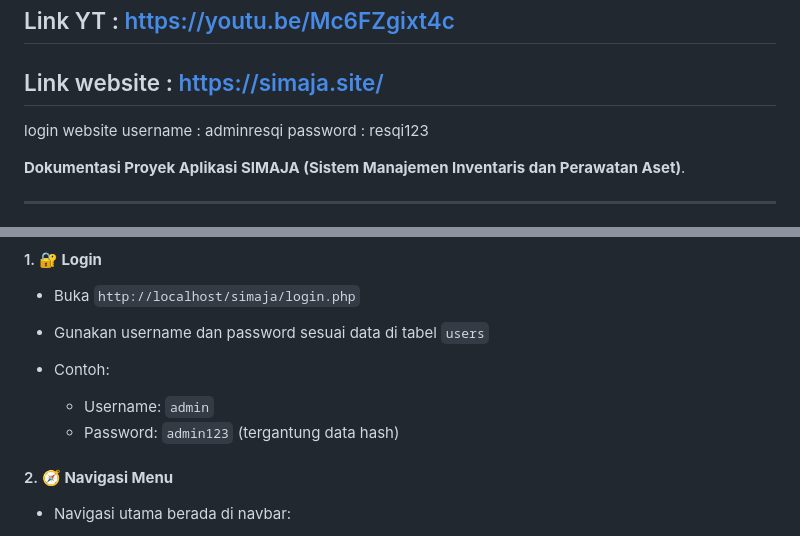
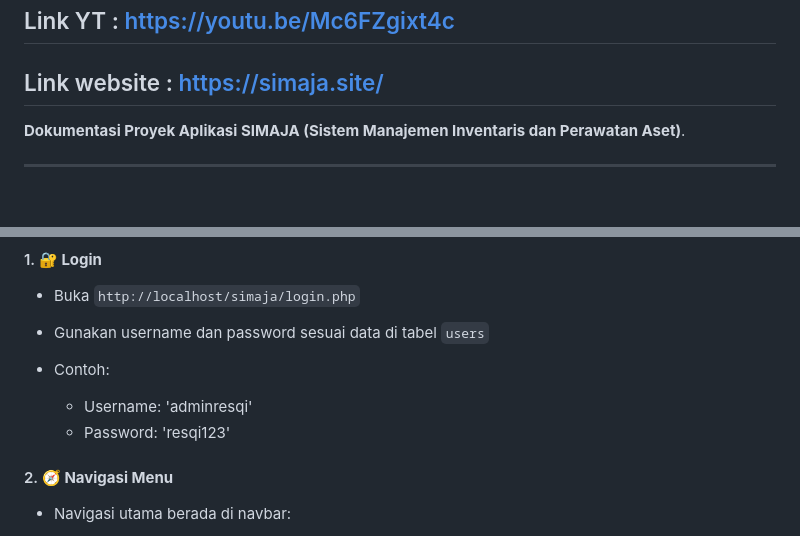
Before and after one commit to ResqiPradipta/Final-Project-UAS-, a Markdown page: README.md, 2 parts joined by grey strips. Rendered like a GitHub page; blank space fills up the shorter version.

```diff
--- a/README.md
+++ b/README.md
@@ -3,9 +3,6 @@
 ## Link YT : https://youtu.be/Mc6FZgixt4c
 ## Link website : https://simaja.site/
 
-login website
-username : adminresqi
-password : resqi123
 
 **Dokumentasi Proyek Aplikasi SIMAJA (Sistem Manajemen Inventaris dan Perawatan Aset)**.
 
@@ -96,8 +93,8 @@ password : resqi123
 * Gunakan username dan password sesuai data di tabel `users`
 * Contoh:
 
-  * Username: `admin`
-  * Password: `admin123` (tergantung data hash)
+  * Username: 'adminresqi'
+  * Password: 'resqi123'
 
 #### 2. 🧭 **Navigasi Menu**
 
```
